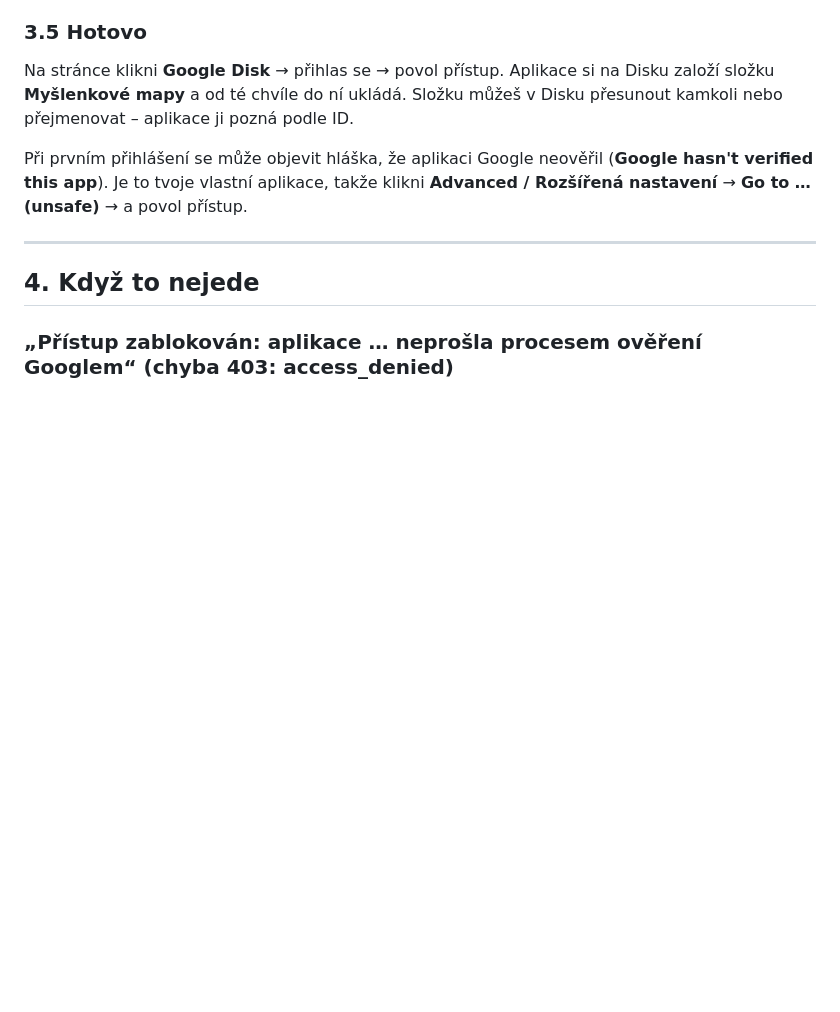
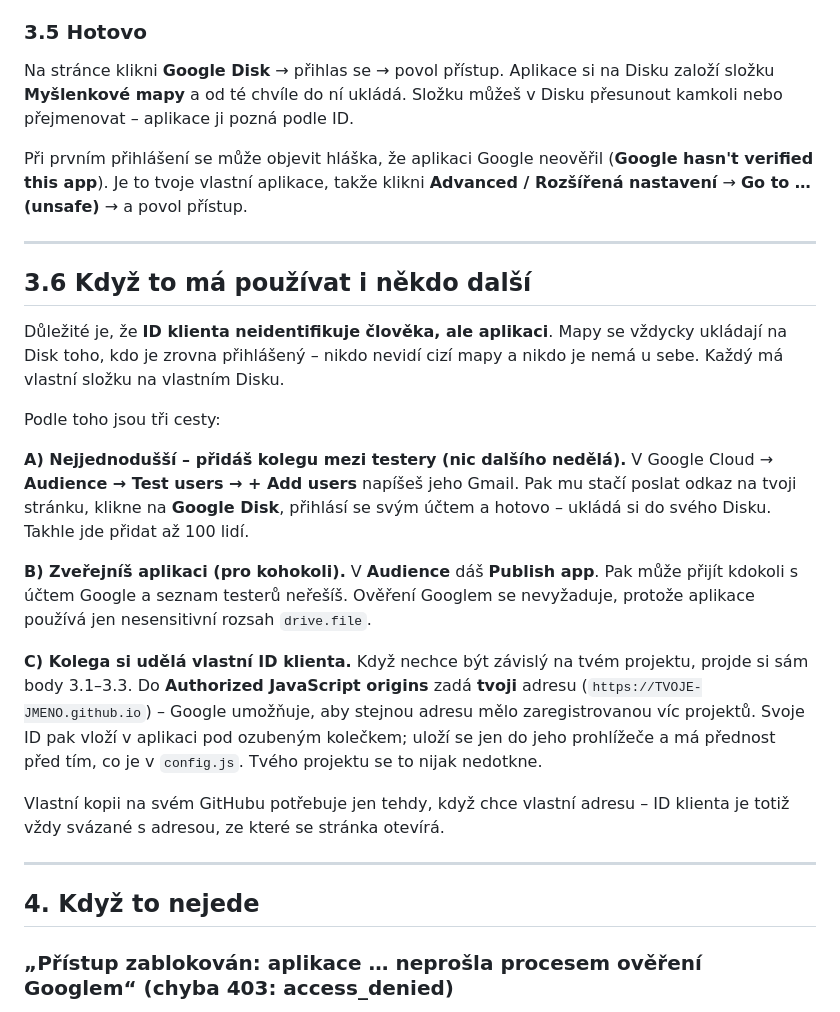
Before and after one commit to tadeasfirich/myslenkove-mapy, a Markdown page: README.md, the part around the change. GitHub-like rendering; blank space fills up the shorter version.

Commit message:
Redme update

```diff
--- a/README.md
+++ b/README.md
@@ -99,6 +99,36 @@ Složku můžeš v Disku přesunout kamkoli nebo přejmenovat – aplikace ji po
 Při prvním přihlášení se může objevit hláška, že aplikaci Google neověřil
 (**Google hasn't verified this app**). Je to tvoje vlastní aplikace, takže klikni
 **Advanced / Rozšířená nastavení** → **Go to … (unsafe)** → a povol přístup.
+
+---
+
+## 3.6 Když to má používat i někdo další
+
+Důležité je, že **ID klienta neidentifikuje člověka, ale aplikaci**. Mapy se vždycky
+ukládají na Disk toho, kdo je zrovna přihlášený – nikdo nevidí cizí mapy a nikdo je
+nemá u sebe. Každý má vlastní složku na vlastním Disku.
+
+Podle toho jsou tři cesty:
+
+**A) Nejjednodušší – přidáš kolegu mezi testery (nic dalšího nedělá).**
+V Google Cloud → **Audience → Test users → + Add users** napíšeš jeho Gmail.
+Pak mu stačí poslat odkaz na tvoji stránku, klikne na **Google Disk**, přihlásí se
+svým účtem a hotovo – ukládá si do svého Disku. Takhle jde přidat až 100 lidí.
+
+**B) Zveřejníš aplikaci (pro kohokoli).**
+V **Audience** dáš **Publish app**. Pak může přijít kdokoli s účtem Google a seznam
+testerů neřešíš. Ověření Googlem se nevyžaduje, protože aplikace používá jen
+nesensitivní rozsah `drive.file`.
+
+**C) Kolega si udělá vlastní ID klienta.**
+Když nechce být závislý na tvém projektu, projde si sám body 3.1–3.3. Do
+**Authorized JavaScript origins** zadá **tvoji** adresu (`https://TVOJE-JMENO.github.io`) –
+Google umožňuje, aby stejnou adresu mělo zaregistrovanou víc projektů. Svoje ID pak
+vloží v aplikaci pod ozubeným kolečkem; uloží se jen do jeho prohlížeče a má přednost
+před tím, co je v `config.js`. Tvého projektu se to nijak nedotkne.
+
+Vlastní kopii na svém GitHubu potřebuje jen tehdy, když chce vlastní adresu – ID klienta
+je totiž vždy svázané s adresou, ze které se stránka otevírá.
 
 ---
 
```
